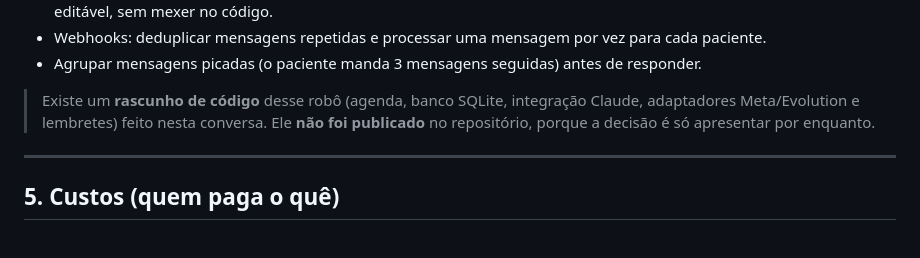
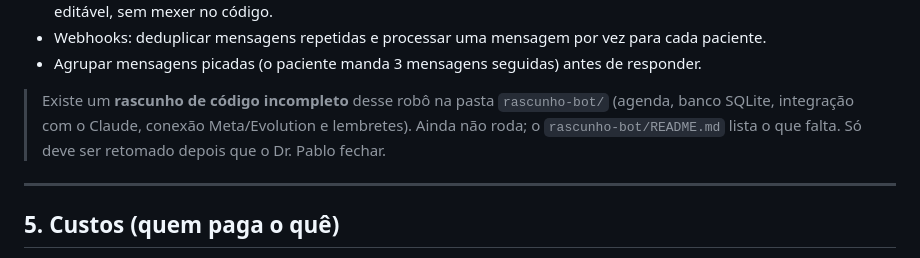
Before and after one commit to brn2060-prog/orcapro, a Markdown page: PROJETO-DR-PABLO.md, the part around the change. Drawn GitHub-style.

Commit message:
Point project brief to the bot draft folder
Co-Authored-By: Claude Opus 5.5 <noreply@anthropic.com>
Claude-Session: https://claude.ai/code/session_019SB4JycLGPNqpes8G3wFNh

```diff
--- a/PROJETO-DR-PABLO.md
+++ b/PROJETO-DR-PABLO.md
@@ -128,7 +128,7 @@ Paciente / Dr. Pablo ──WhatsApp──► Provedor WhatsApp ──webhook─
 - Webhooks: deduplicar mensagens repetidas e processar uma mensagem por vez para cada paciente.
 - Agrupar mensagens picadas (o paciente manda 3 mensagens seguidas) antes de responder.
 
-> Existe um **rascunho de código** desse robô (agenda, banco SQLite, integração Claude, adaptadores Meta/Evolution e lembretes) feito nesta conversa. Ele **não foi publicado** no repositório, porque a decisão é só apresentar por enquanto.
+> Existe um **rascunho de código incompleto** desse robô na pasta `rascunho-bot/` (agenda, banco SQLite, integração com o Claude, conexão Meta/Evolution e lembretes). Ainda não roda; o `rascunho-bot/README.md` lista o que falta. Só deve ser retomado depois que o Dr. Pablo fechar.
 
 ---
 
```
